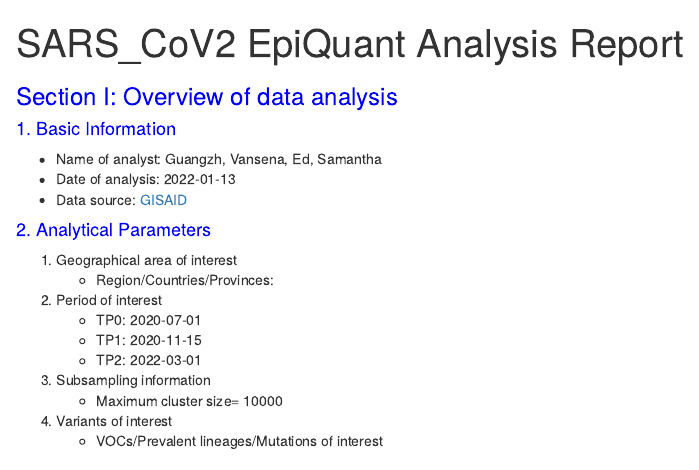
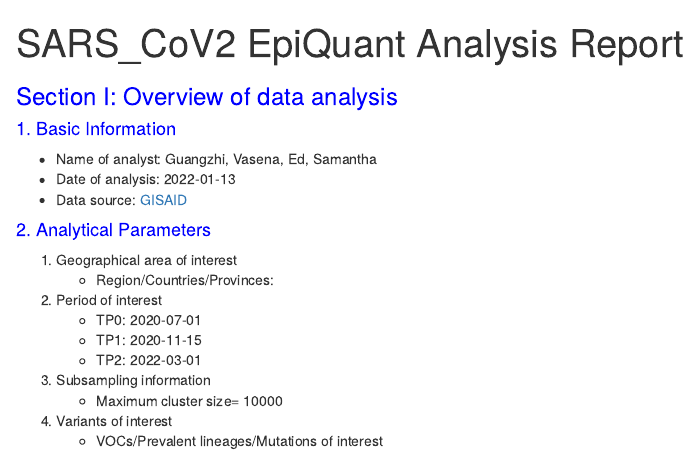
Before and after one commit to vjayaman/Metrics-CGM-ECC, an R Markdown document (Epiquant_Report.Rmd): the page in a window 1100 px wide, from its top. Rendered offline with R 4.5, knitr and Pandoc, with nearby package versions; some code elsewhere in the file could not run offline.

```diff
--- a/Epiquant_Report.Rmd
+++ b/Epiquant_Report.Rmd
@@ -44,7 +44,7 @@
 
 ### <span style="color:blue">Section I: Overview of data analysis</span> {#top-link -}
 #### <span style="color:blue">1. Basic Information</span>
- *	Name of analyst: Guangzh, Vansena, Ed, Samantha
+ *	Name of analyst: Guangzhi, Vasena, Ed, Samantha
  *  Date of analysis: 2022-01-13
  *	Data source: [GISAID](https://www.gisaid.org)
 
```
